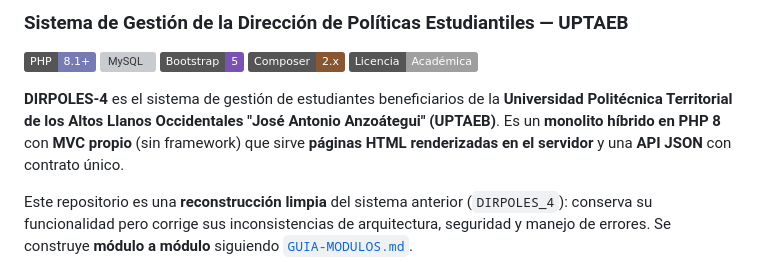
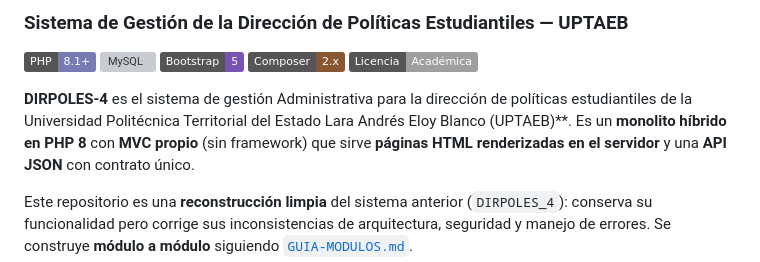
Before and after one commit to mroberth/DIRPOLES-4, a Markdown page: README.md, the part around the change. Drawn GitHub-style; badges without logos; grey boxes are pictures that could not be loaded.

Commit message:
first: Ajuste del readme

```diff
--- a/README.md
+++ b/README.md
@@ -8,9 +8,7 @@
 [![Composer](https://img.shields.io/badge/Composer-2.x-885630?logo=composer&logoColor=white)](https://getcomposer.org/)
 [![License](https://img.shields.io/badge/Licencia-Académica-lightgrey)](#-licencia)
 
-**DIRPOLES-4** es el sistema de gestión de estudiantes beneficiarios de la
-**Universidad Politécnica Territorial de los Altos Llanos Occidentales
-"José Antonio Anzoátegui" (UPTAEB)**. Es un **monolito híbrido en PHP 8** con
+**DIRPOLES-4** es el sistema de gestión Administrativa para la dirección de políticas estudiantiles de la Universidad Politécnica Territorial del Estado Lara Andrés Eloy Blanco (UPTAEB)**. Es un **monolito híbrido en PHP 8** con
 **MVC propio** (sin framework) que sirve **páginas HTML renderizadas en el
 servidor** y una **API JSON** con contrato único.
 
```
